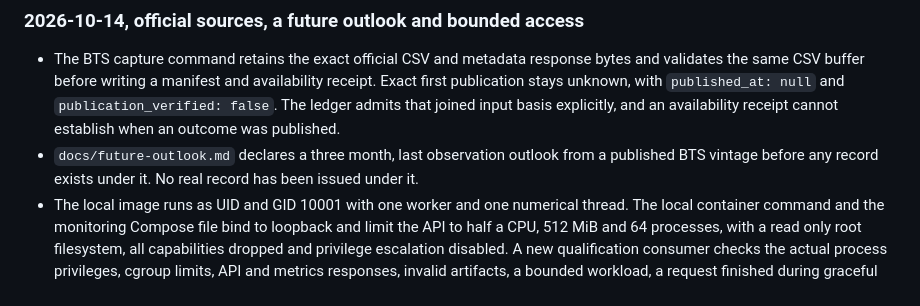
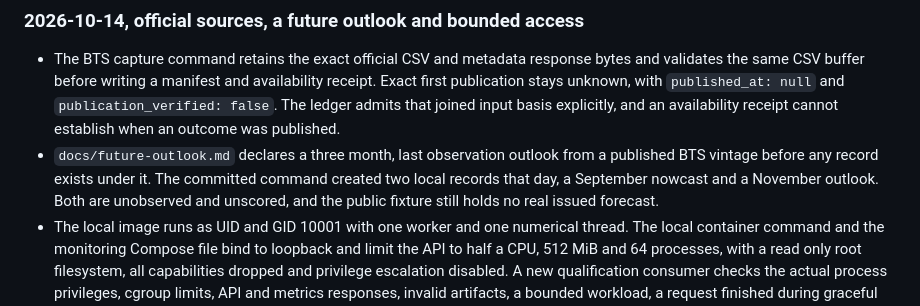
Before and after one commit to T92T1914/freight-forecast, a Markdown page: CHANGELOG.md, the part around the change. Drawn GitHub-style.

Commit message:
Correct the October 14 entry on local records
The first draft said no real record had been issued. The pull request that added the outlook command states that it created two local records, both unobserved and unscored. The entry now says so and keeps the public fixture statement.

```diff
--- a/CHANGELOG.md
+++ b/CHANGELOG.md
@@ -70,8 +70,10 @@ first `v*` tag is what publishes the image (`.github/workflows/release.yml`).
   that joined input basis explicitly, and an availability receipt cannot
   establish when an outcome was published.
 * `docs/future-outlook.md` declares a three month, last observation outlook
-  from a published BTS vintage before any record exists under it. No real
-  record has been issued under it.
+  from a published BTS vintage before any record exists under it. The
+  committed command created two local records that day, a September nowcast
+  and a November outlook. Both are unobserved and unscored, and the public
+  fixture still holds no real issued forecast.
 * The local image runs as UID and GID 10001 with one worker and one numerical
   thread. The local container command and the monitoring Compose file bind to
   loopback and limit the API to half a CPU, 512 MiB and 64 processes, with a
```
